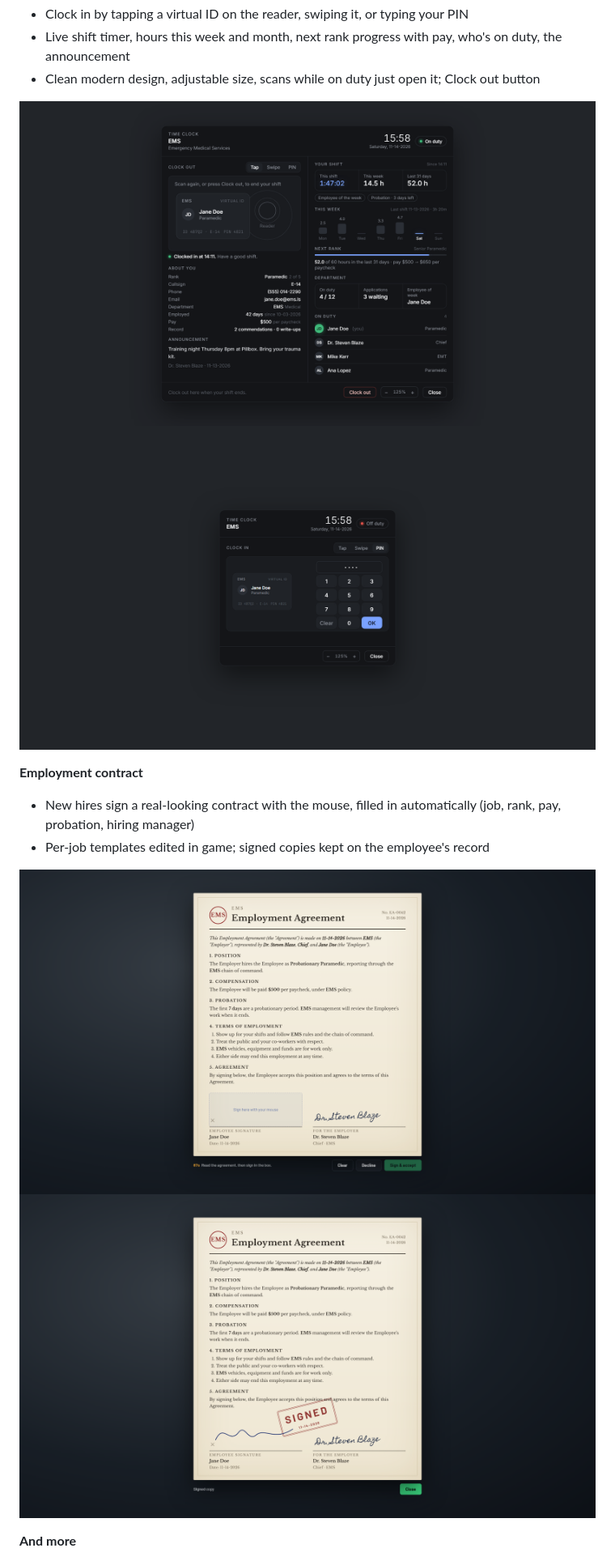
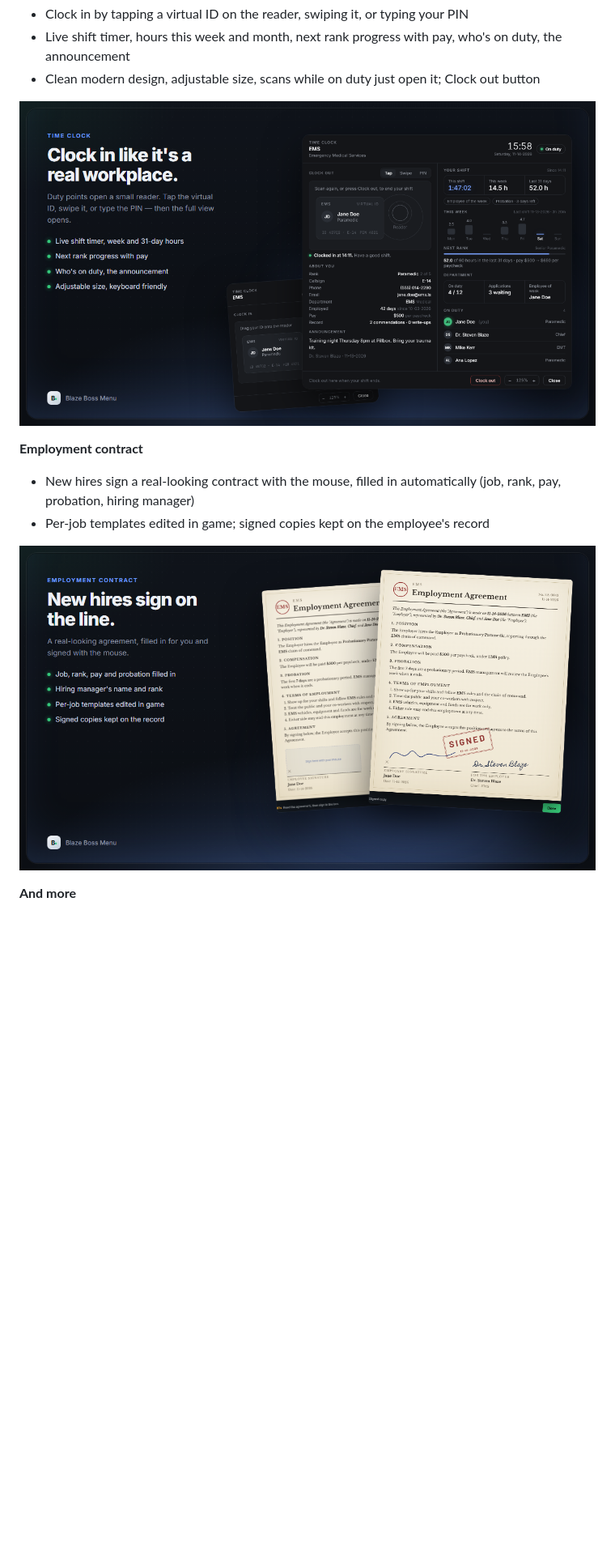
Before and after one commit to Strightblazing/blaze_bossmenu, a Markdown page: docs/release-post.md, the part around one of its changes. Shown at 81% size. Drawn GitHub-style; pictures changed too: docs/screenshots/showcase-clock.png (added), docs/screenshots/showcase-contract.png (added); blank space fills up the shorter version.

```diff
--- a/docs/release-post.md
+++ b/docs/release-post.md
@@ -33,15 +33,13 @@ Free and open source (GPL-3.0). Works on **Qbox** and **QBCore** with **ox_lib**
 - Live shift timer, hours this week and month, next rank progress with pay, who's on duty, the announcement
 - Clean modern design, adjustable size, scans while on duty just open it; Clock out button
 
-![Time clock: on duty](https://raw.githubusercontent.com/Strightblazing/blaze_bossmenu/main/docs/screenshots/timeclock-full.png)
-![Time clock: PIN](https://raw.githubusercontent.com/Strightblazing/blaze_bossmenu/main/docs/screenshots/timeclock-pin.png)
+![Time clock](https://raw.githubusercontent.com/Strightblazing/blaze_bossmenu/main/docs/screenshots/showcase-clock.png)
 
 **Employment contract**
 - New hires sign a real-looking contract with the mouse, filled in automatically (job, rank, pay, probation, hiring manager)
 - Per-job templates edited in game; signed copies kept on the employee's record
 
-![Employment contract](https://raw.githubusercontent.com/Strightblazing/blaze_bossmenu/main/docs/screenshots/contract-sign.png)
-![Signed contract](https://raw.githubusercontent.com/Strightblazing/blaze_bossmenu/main/docs/screenshots/contract-signed.png)
+![Employment contract](https://raw.githubusercontent.com/Strightblazing/blaze_bossmenu/main/docs/screenshots/showcase-contract.png)
 
 **And more**
 - Duty points, job outfits and wardrobes (illenium-appearance), starter items (ox_inventory)
```
Also changed, not shown: other parts of docs/release-post.md (+2 -2 lines), README.md (+2 -0 lines), docs/screenshots/showcase-admin.png (added), docs/screenshots/showcase.png (added), 1 other file.
